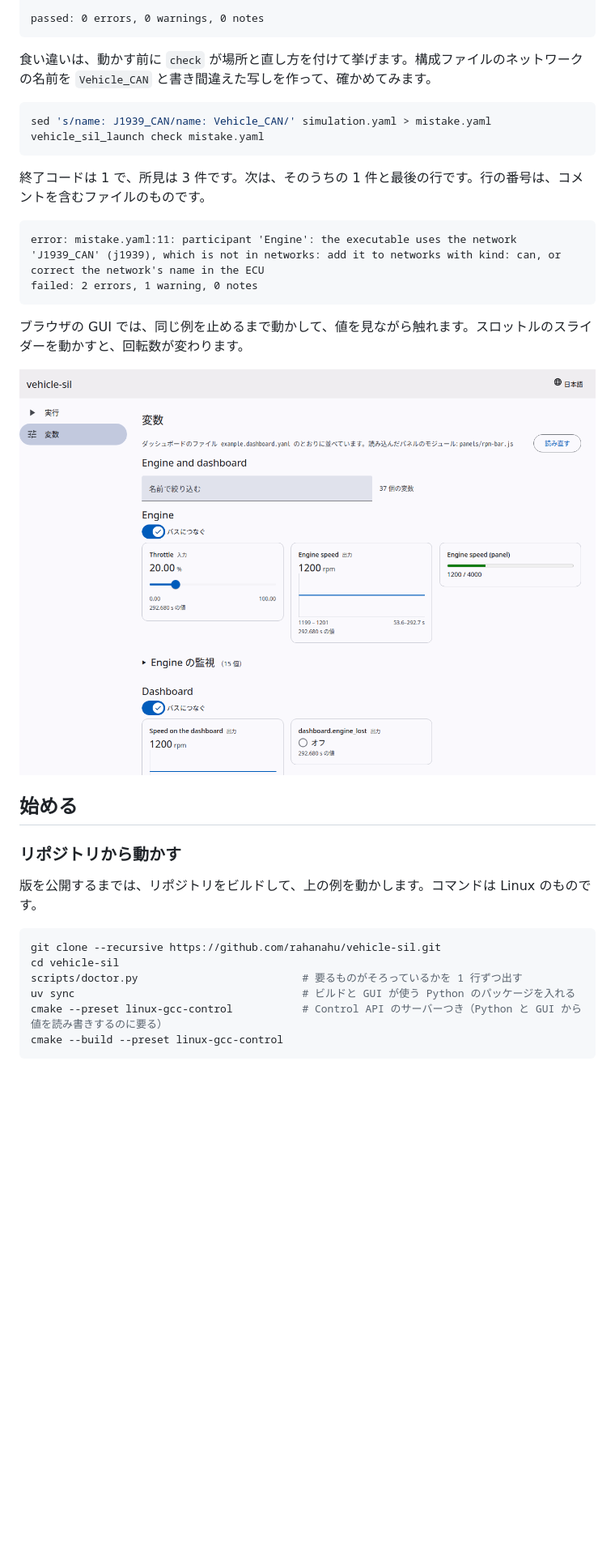
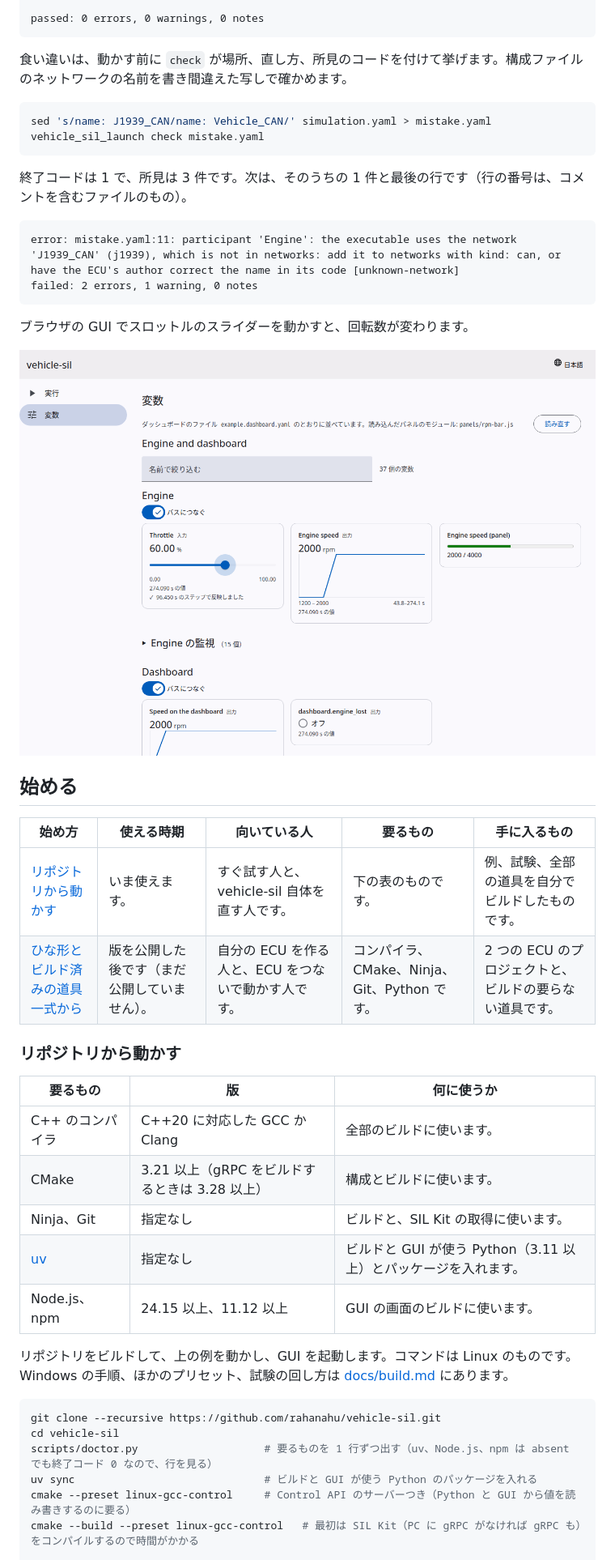
Before and after one commit to rahanahu/vehicle-sil, a Markdown page: README.md, the part around one of its changes. Shown at 81% size. GitHub-like rendering; pictures changed too: docs/images/gui-variables.png; blank space fills up the shorter version.

````diff
--- a/README.md
+++ b/README.md
@@ -84,19 +91,19 @@ Dashboard    yes       exit code 0
 passed: 0 errors, 0 warnings, 0 notes
 ```
 
-食い違いは、動かす前に `check` が場所と直し方を付けて挙げます。構成ファイルのネットワークの名前を `Vehicle_CAN` と書き間違えた写しを作って、確かめてみます。
+食い違いは、動かす前に `check` が場所、直し方、所見のコードを付けて挙げます。構成ファイルのネットワークの名前を書き間違えた写しで確かめます。
 
 ```sh
 sed 's/name: J1939_CAN/name: Vehicle_CAN/' simulation.yaml > mistake.yaml
 vehicle_sil_launch check mistake.yaml
 ```
 
-終了コードは 1 で、所見は 3 件です。次は、そのうちの 1 件と最後の行です。行の番号は、コメントを含むファイルのものです。
+終了コードは 1 で、所見は 3 件です。次は、そのうちの 1 件と最後の行です（行の番号は、コメントを含むファイルのもの）。
 
 ```text
-error: mistake.yaml:11: participant 'Engine': the executable uses the network 'J1939_CAN' (j1939), which is not in networks: add it to networks with kind: can, or correct the network's name in the ECU
+error: mistake.yaml:11: participant 'Engine': the executable uses the network 'J1939_CAN' (j1939), which is not in networks: add it to networks with kind: can, or have the ECU's author correct the name in its code [unknown-network]
 failed: 2 errors, 1 warning, 0 notes
 ```
 
-ブラウザの GUI では、同じ例を止めるまで動かして、値を見ながら触れます。スロットルのスライダーを動かすと、回転数が変わります。
+ブラウザの GUI でスロットルのスライダーを動かすと、回転数が変わります。
 
@@ -104,16 +111,28 @@ failed: 2 errors, 1 warning, 0 notes
 
 ## 始める
 
+| 始め方 | 使える時期 | 向いている人 | 要るもの | 手に入るもの |
+|---|---|---|---|---|
+| [リポジトリから動かす](#リポジトリから動かす) | いま使えます。 | すぐ試す人と、vehicle-sil 自体を直す人です。 | 下の表のものです。 | 例、試験、全部の道具を自分でビルドしたものです。 |
+| [ひな形とビルド済みの道具一式から](#ひな形とビルド済みの道具一式から版を公開した後) | 版を公開した後です（まだ公開していません）。 | 自分の ECU を作る人と、ECU をつないで動かす人です。 | コンパイラ、CMake、Ninja、Git、Python です。 | 2 つの ECU のプロジェクトと、ビルドの要らない道具です。 |
+
 ### リポジトリから動かす
 
-版を公開するまでは、リポジトリをビルドして、上の例を動かします。コマンドは Linux のものです。
+| 要るもの | 版 | 何に使うか |
+|---|---|---|
+| C++ のコンパイラ | C++20 に対応した GCC か Clang | 全部のビルドに使います。 |
+| CMake | 3.21 以上（gRPC をビルドするときは 3.28 以上） | 構成とビルドに使います。 |
+| Ninja、Git | 指定なし | ビルドと、SIL Kit の取得に使います。 |
+| [uv](https://docs.astral.sh/uv/) | 指定なし | ビルドと GUI が使う Python（3.11 以上）とパッケージを入れます。 |
+| Node.js、npm | 24.15 以上、11.12 以上 | GUI の画面のビルドに使います。 |
+
+リポジトリをビルドして、上の例を動かし、GUI を起動します。コマンドは Linux のものです。Windows の手順、ほかのプリセット、試験の回し方は [docs/build.md](docs/build.md) にあります。
 
 ```sh
 git clone --recursive https://github.com/rahanahu/vehicle-sil.git
 cd vehicle-sil
-scripts/doctor.py                          # 要るものがそろっているかを 1 行ずつ出す
-uv sync                                    # ビルドと GUI が使う Python のパッケージを入れる
-cmake --preset linux-gcc-control           # Control API のサーバーつき（Python と GUI から値を読み書きするのに要る）
-cmake --build --preset linux-gcc-control
-```
+scripts/doctor.py                    # 要るものを 1 行ずつ出す（uv、Node.js、npm は absent でも終了コード 0 なので、行を見る）
+uv sync                              # ビルドと GUI が使う Python のパッケージを入れる
+cmake --preset linux-gcc-control     # Control API のサーバーつき（Python と GUI から値を読み書きするのに要る）
+cmake --build --preset linux-gcc-control   # 最初は SIL Kit（PC に gRPC がなければ gRPC も）をコンパイルするので時間がかかる
 
````
Also changed, not shown: other parts of README.md (+49 -42 lines), 1 other file.
